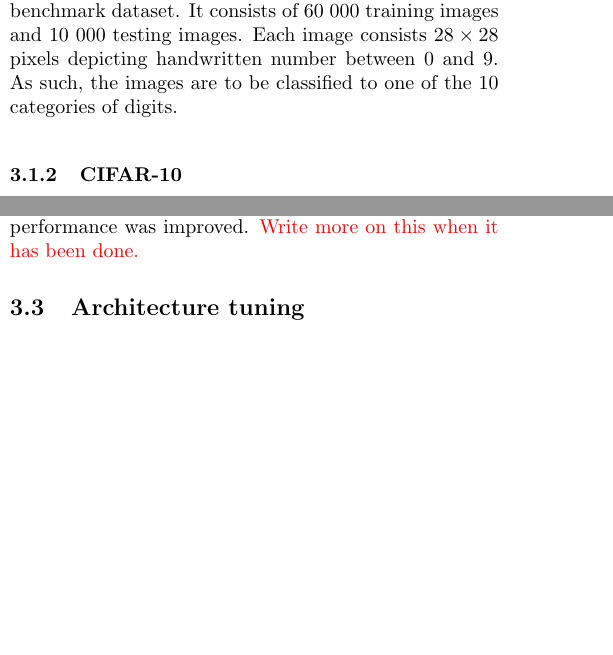
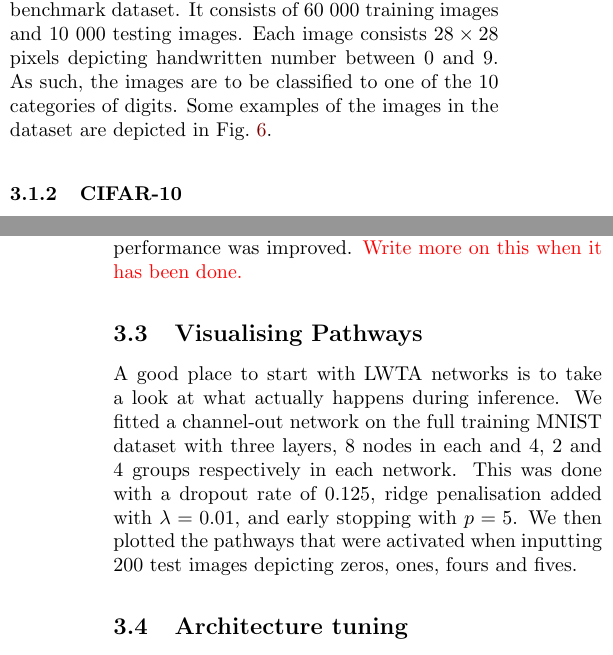
Before and after one commit to hkve/FYS-STK4155, a LaTeX paper (Project3/tex/main.tex, which reads Project3/tex/sections/method.tex): two parts of the columns of pages 5 and 7 of 15 before the commit and two parts of the columns of pages 5 and 8 of 16 after it, joined at a grey line, cut so that both start at the same text, the shorter picture padded with empty space. Compiled offline with pdfLaTeX.

Commit message:
Wrote about visualising pathways and started thinking about discussion section

```diff
--- a/Project3/tex/sections/method.tex
+++ b/Project3/tex/sections/method.tex
@@ -6,4 +6,4 @@ We reference like this using \verb|cleveref|: \cref{int:fig:example_a}, \cref{th
     \comment{Here we describe how we construct and prepare the dataset. -\Carl}
 
     \subsubsection{MNIST}
-        A simpler test for our neural networks is the MNIST benchmark dataset. It consists of 60 000 training images and 10 000 testing images. Each image consists $28 \times 28$ pixels depicting handwritten number between 0 and 9. As such, the images are to be classified to one of the 10 categories of digits.
+        A simpler test for our neural networks is the MNIST benchmark dataset. It consists of 60 000 training images and 10 000 testing images. Each image consists $28 \times 28$ pixels depicting handwritten number between 0 and 9. As such, the images are to be classified to one of the 10 categories of digits. Some examples of the images in the dataset are depicted in \cref{met:fig:MNIST}.
@@ -10,3 +14,5 @@ We reference like this using \verb|cleveref|: \cref{int:fig:example_a}, \cref{th
+            \label[fig]{met:fig:MNIST}
+        \end{figure}
 
     \subsubsection{CIFAR-10}
         Initially, we applied our the LWTA NNs on the CIFAR-10 benchmark dataset for image recognition. This dataset consists of 60 000 images with $32 \times 32$ coloured pixels with RGB values, amounting to 3072 features per image. The images are divided into 10 categories, depicting one of either aeroplanes, birds, cars, cats, deer, dogs, frogs, horses, ships or trucks (see \cref{met:fig:CIFAR10}).
@@ -82,6 +88,9 @@ We reference like this using \verb|cleveref|: \cref{int:fig:example_a}, \cref{th
         We added dropout to our networks to see whether the performance was improved. \comment{Write more on this when it has been done.}
 
 
+\subsection{Visualising Pathways}
+    A good place to start with LWTA networks is to take a look at what actually happens during inference. We fitted a channel-out network on the full training MNIST dataset with three layers, 8 nodes in each and 4, 2 and 4 groups respectively in each network. This was done with a dropout rate of $0.125$, ridge penalisation added with $\lambda = 0.01$, and early stopping with $p=5$. We then plotted the pathways that were activated when inputting 200 test images depicting zeros, ones, fours and fives.
+
 \subsection{Architecture tuning}
     To see what kind of network architectures were interesting and useful when applying to the datasets at hand, we tuned the architecture using the \textit{hyperband} search algorithm \citep{Hyperband}.
 
```
Also changed, not shown: Project3/tex/sections/discussion.tex (+3 -5 lines), Project3/tex/sections/results.tex (+1 -0 lines), Project3/tex/figs/LWTA_architecture_trained01.pdf, Project3/tex/figs/LWTA_architecture_trained45.pdf, Project3/tex/figs/LWTA_architecture_trained78.pdf, Project3/tex/figs/LWTA_architecture_untrained01.pdf, Project3/tex/figs/MNIST_examples.png (added), Project3/tex/sections/method.tex (4 more changed lines).
